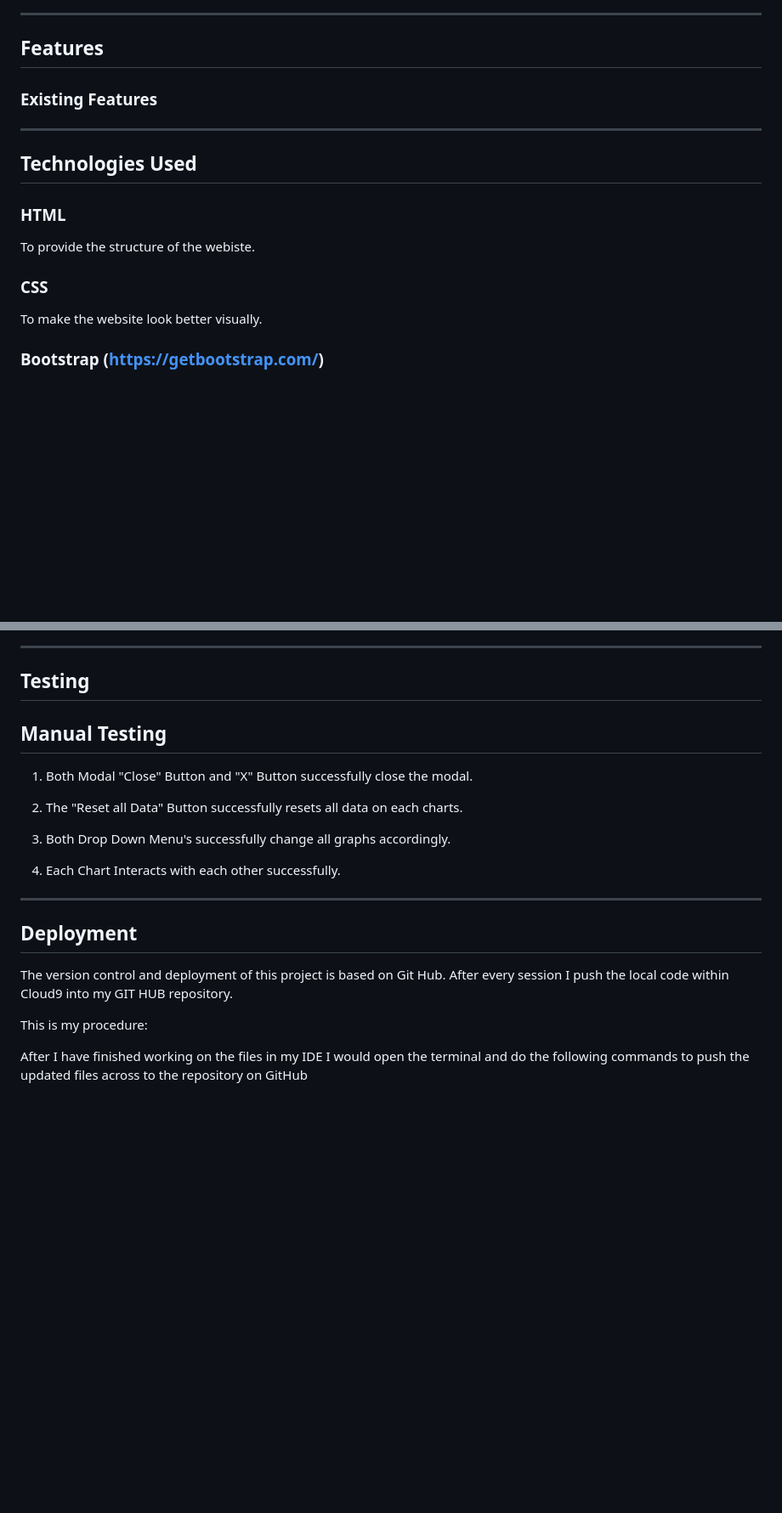
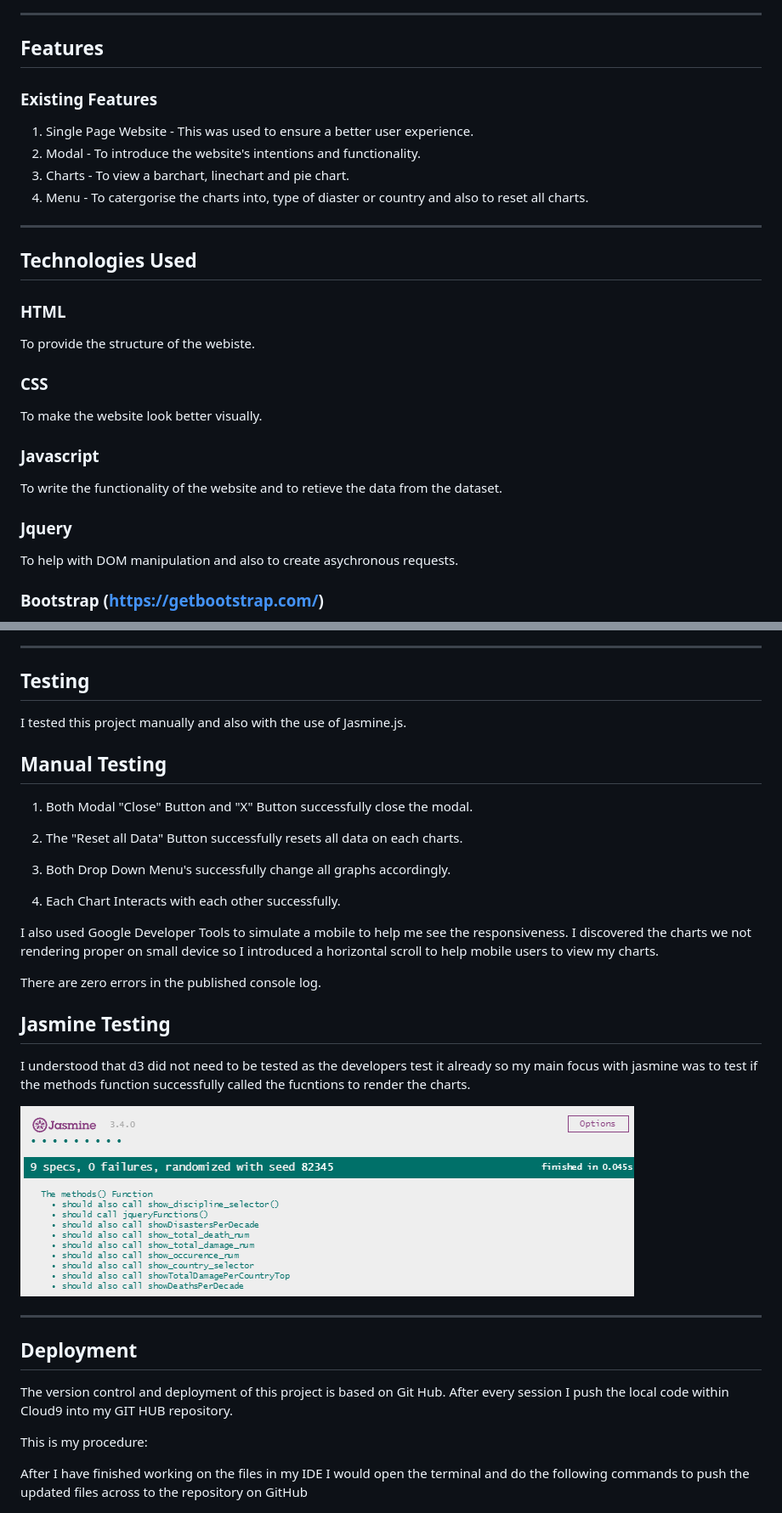
Before and after one commit to Code-Institute-Submissions/interactice-frontend, a Markdown page: README.md, 2 parts joined by grey strips. Shown: that part at 85% size. Rendered like a GitHub page; pictures changed too: assets/img/jstest.png (added); blank space fills up the shorter version.

Commit message:
Added Featurs and Testing to README.md

```diff
--- a/README.md
+++ b/README.md
@@ -96,8 +96,14 @@ Git Hub was the version control station for this website which was used to manag
 
 -----
 ## Features
+
+
 ### Existing Features
 
+ 1. Single Page Website - This was used to ensure a better user experience.
+ 2. Modal - To introduce the website's intentions and functionality.
+ 2. Charts - To view a barchart, linechart and pie chart.
+ 3. Menu - To catergorise the charts into, type of diaster or country and also to reset all charts.
 
 -----
 
@@ -109,6 +115,12 @@ To provide the structure of the webiste.
 
 ### CSS
 To make the website look better visually.
+
+### Javascript
+To write the functionality of the website and to retieve the data from the dataset.
+
+### Jquery
+To help with DOM manipulation and also to create asychronous requests.
 
 ### Bootstrap (https://getbootstrap.com/)
 To use their responsive grid system and also their sass variables where certain variables have an established design to it already.
@@ -127,6 +139,8 @@ To create an interaction with all graphs in the dataset.
 
 ## Testing
 
+I tested this project manually and also with the use of Jasmine.js.
+
 ## Manual Testing
 
 1. Both Modal "Close" Button and "X" Button successfully close the modal.
@@ -136,11 +150,26 @@ To create an interaction with all graphs in the dataset.
 3. Both Drop Down Menu's successfully change all graphs accordingly.
 
 4. Each Chart Interacts with each other successfully.
+
+I also used Google Developer Tools to simulate a mobile to help me see the responsiveness. I discovered the charts we not rendering proper on small device
+so I introduced a horizontal scroll to help mobile users to view my charts.
+
+There are zero errors in the published console log.
+
+## Jasmine Testing
+
+I understood that d3 did not need to be tested as the developers test it already so my main focus with
+jasmine was to test if the methods function successfully called the fucntions to render the charts.
+
+<img src="assets/img/jstest.png" alt="Jasmine Test Screenshot"/>
+
+
 -----
 
 ## Deployment
 
 The version control and deployment of this project is based on Git Hub. After every session I push the local code within Cloud9 into my GIT HUB repository.
+
 
 This is my procedure:
 
```
Also changed, not shown: 2 other files.
